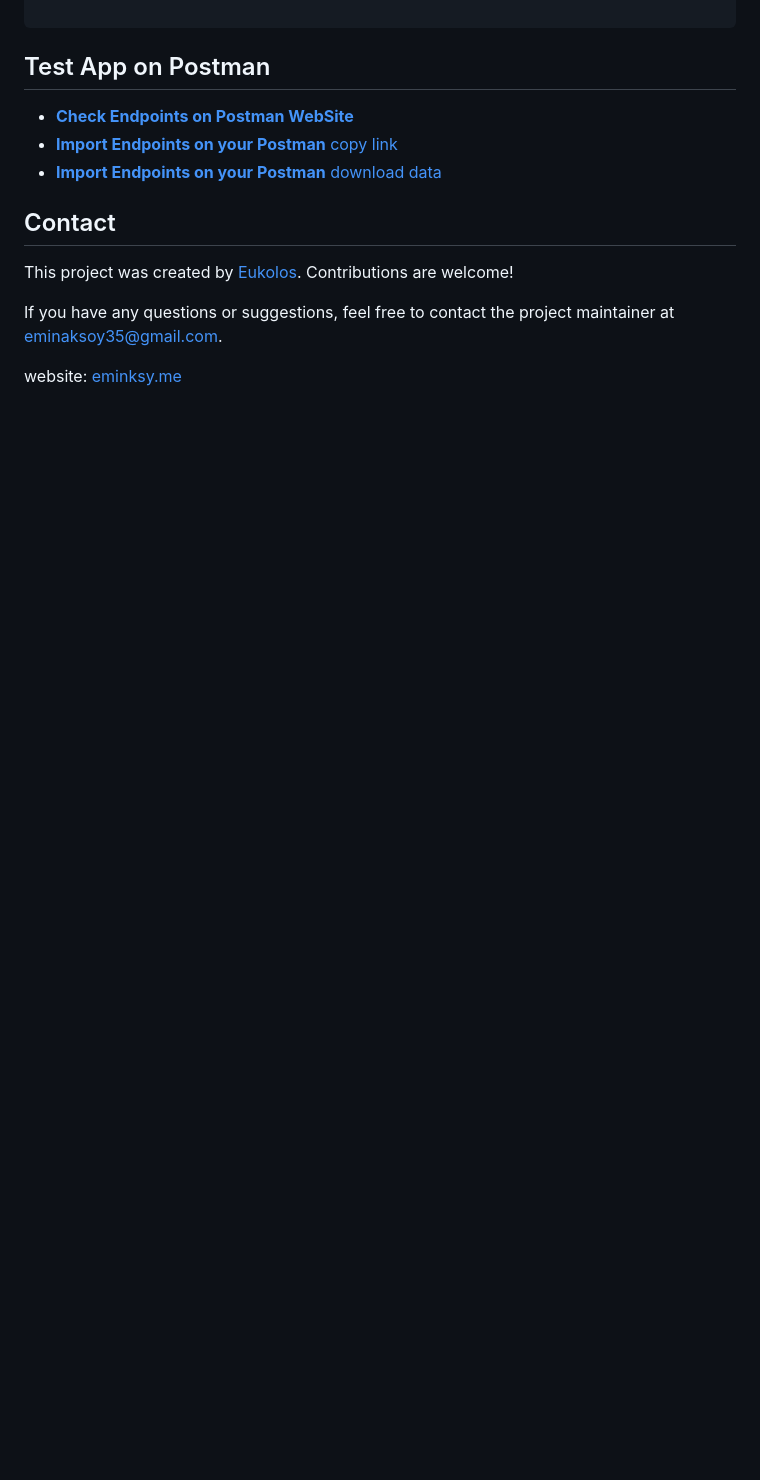
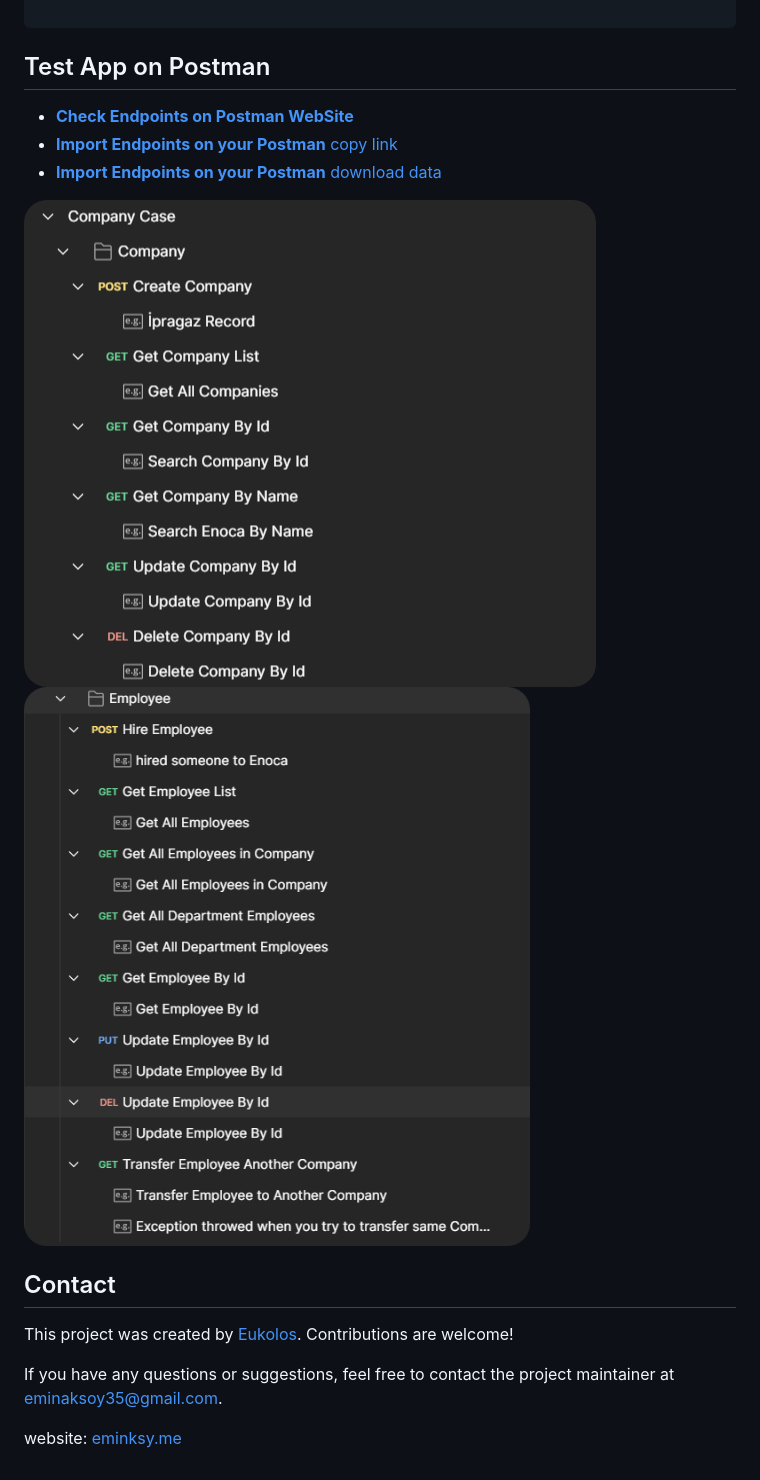
Before and after one commit to Eukolos/enoca-assignment, a Markdown page: README.md, the part around the change. Rendered like a GitHub page; pictures changed too: image/postman-ss.png (added), image/postman-ss2.png (added); blank space fills up the shorter version.

Commit message:
only added postman ss

```diff
--- a/README.md
+++ b/README.md
@@ -124,6 +124,9 @@ test
 - [**Import Endpoints on your Postman** copy link](https://api.postman.com/collections/20436403-f8c43a7b-9ce8-40ed-a7e8-6a130a18159c?access_key=PMAT-01H61BPSATH41C0QW1DF86AT8S)
 - [**Import Endpoints on your Postman** download data](https://github.com/Eukolos/enoca-assignment/tree/master/postman)
 
+<img src="image/postman-ss2.png" alt="feature3"/>
+<img src="image/postman-ss.png" alt="feature2"/>
+
 ## Contact
 
 This project was created by [Eukolos](https://github.com/Eukolos). Contributions are welcome!
```
